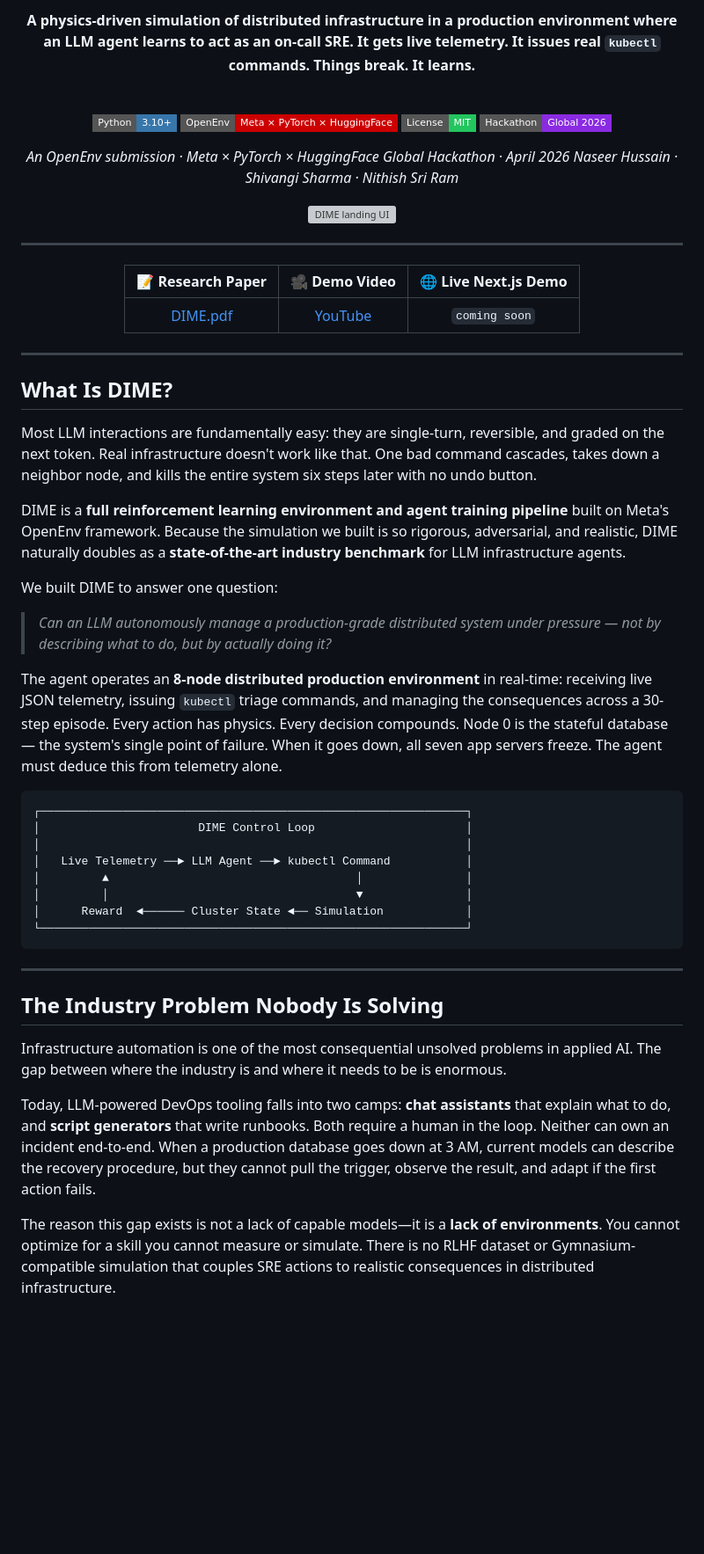
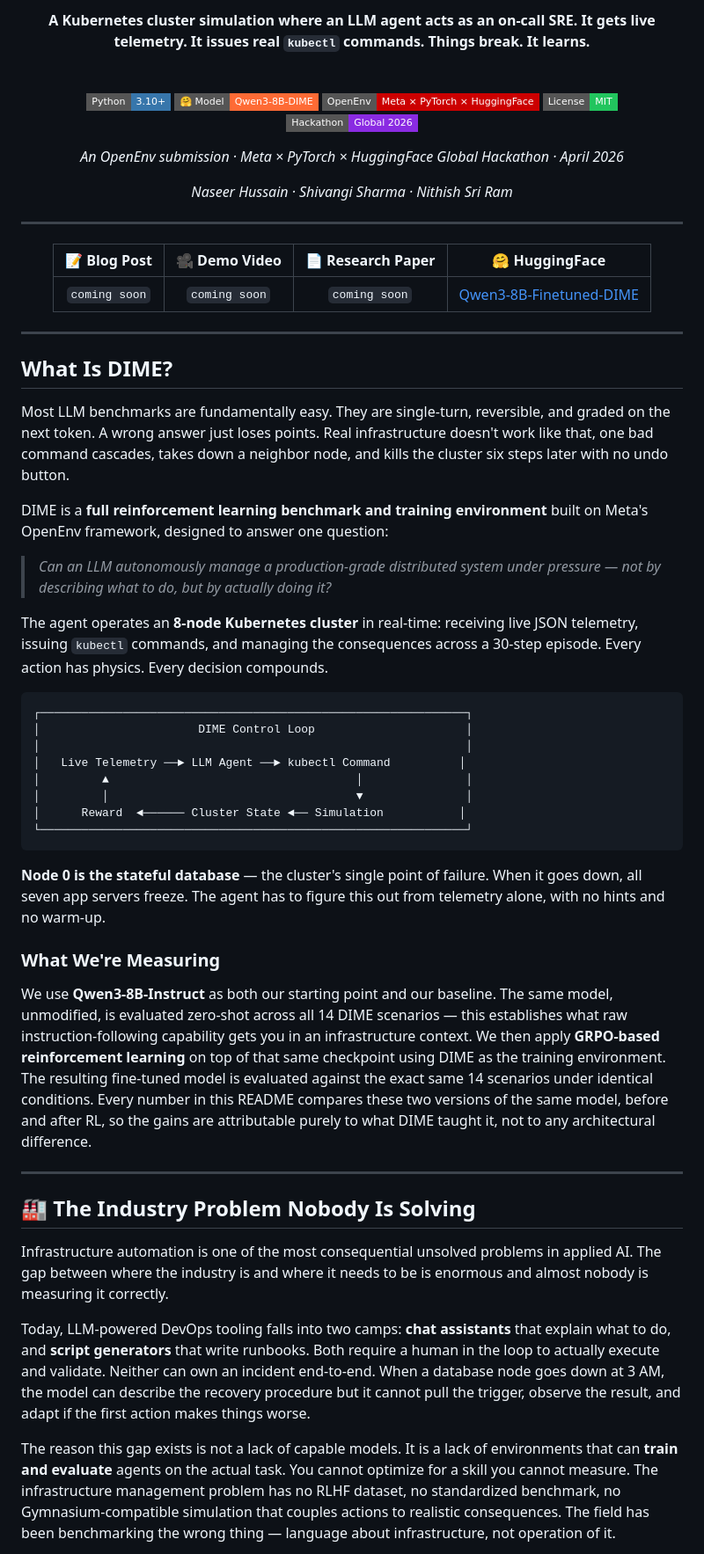
Before and after one commit to Naseer-010/DIME, a Markdown page: README.md, the part around one of its changes. Shown at 88% size. Rendered like a GitHub page; badges without logos; blank space fills up the shorter version; grey boxes are pictures that could not be loaded.

````diff
--- a/README.md
+++ b/README.md
@@ -22,18 +13,18 @@ pinned: false
 
-**A physics-driven simulation of distributed infrastructure in a production environment where an LLM agent learns to act as an on-call SRE.** **It gets live telemetry. It issues real `kubectl` commands. Things break. It learns.**
+**A Kubernetes cluster simulation where an LLM agent acts as an on-call SRE.**
+**It gets live telemetry. It issues real `kubectl` commands. Things break. It learns.**
 
 <br>
 
 [![Python](https://img.shields.io/badge/Python-3.10%2B-3776ab?style=flat-square&logo=python&logoColor=white)](https://python.org)
+[![Model](https://img.shields.io/badge/🤗_Model-Qwen3--8B--DIME-ff6b35?style=flat-square)](https://huggingface.co/Naseer-010/Qwen3-8B-Finetuned-DIME)
 [![OpenEnv](https://img.shields.io/badge/OpenEnv-Meta_×_PyTorch_×_HuggingFace-cc0000?style=flat-square)](https://github.com/Naseer-010/DIME)
 [![License](https://img.shields.io/badge/License-MIT-22c55e?style=flat-square)](LICENSE)
 [![Hackathon](https://img.shields.io/badge/Hackathon-Global_2026-blueviolet?style=flat-square)]()
 
-*An OpenEnv submission · Meta × PyTorch × HuggingFace Global Hackathon · April 2026* *Naseer Hussain · Shivangi Sharma · Nithish Sri Ram*
+*An OpenEnv submission · Meta × PyTorch × HuggingFace Global Hackathon · April 2026*
 
-<p align="center">
-  <img src="frontend/public/ui/landing.jpg" alt="DIME landing UI" width="100%" />
-</p>
+*Naseer Hussain · Shivangi Sharma · Nithish Sri Ram*
 
 </div>
 
@@ -41,9 +32,9 @@ pinned: false
 
 <div align="center">
 
-| 📝 Research Paper | 🎥 Demo Video | 🌐 Live Next.js Demo |
-|:---:|:---:|:---:|
-| [DIME.pdf](https://drive.google.com/file/d/1SIoV8-UWNWY_Dj8ltbhaz8ZAIX75Nzg2/view?usp=sharing) | [YouTube](https://youtu.be/azl4ZAgVcLI) | `coming soon` |
+| 📝 Blog Post | 🎥 Demo Video | 📄 Research Paper | 🤗 HuggingFace |
+|:---:|:---:|:---:|:---:|
+| `coming soon` | `coming soon` | `coming soon` | [Qwen3-8B-Finetuned-DIME](https://huggingface.co/Naseer-010/Qwen3-8B-Finetuned-DIME) |
 
 </div>
 
@@ -51,33 +42,38 @@ pinned: false
 
 ## What Is DIME?
 
-Most LLM interactions are fundamentally easy: they are single-turn, reversible, and graded on the next token. Real infrastructure doesn't work like that. One bad command cascades, takes down a neighbor node, and kills the entire system six steps later with no undo button.
+Most LLM benchmarks are fundamentally easy. They are single-turn, reversible, and graded on the next token. A wrong answer just loses points. Real infrastructure doesn't work like that, one bad command cascades, takes down a neighbor node, and kills the cluster six steps later with no undo button.
 
-DIME is a **full reinforcement learning environment and agent training pipeline** built on Meta's OpenEnv framework. Because the simulation we built is so rigorous, adversarial, and realistic, DIME naturally doubles as a **state-of-the-art industry benchmark** for LLM infrastructure agents.
+DIME is a **full reinforcement learning benchmark and training environment** built on Meta's OpenEnv framework, designed to answer one question:
 
-We built DIME to answer one question:
 > *Can an LLM autonomously manage a production-grade distributed system under pressure — not by describing what to do, but by actually doing it?*
 
-The agent operates an **8-node distributed production environment** in real-time: receiving live JSON telemetry, issuing `kubectl` triage commands, and managing the consequences across a 30-step episode. Every action has physics. Every decision compounds. Node 0 is the stateful database — the system's single point of failure. When it goes down, all seven app servers freeze. The agent must deduce this from telemetry alone.
+The agent operates an **8-node Kubernetes cluster** in real-time: receiving live JSON telemetry, issuing `kubectl` commands, and managing the consequences across a 30-step episode. Every action has physics. Every decision compounds.
 
-```text
+```
 ┌──────────────────────────────────────────────────────────────┐
 │                       DIME Control Loop                      │
 │                                                              │
-│   Live Telemetry ──► LLM Agent ──► kubectl Command           │
+│   Live Telemetry ──► LLM Agent ──► kubectl Command          │
 │         ▲                                    │               │
 │         │                                    ▼               │
-│      Reward  ◄────── Cluster State ◄── Simulation            │
+│      Reward  ◄────── Cluster State ◄── Simulation           │
 └──────────────────────────────────────────────────────────────┘
 ```
 
+**Node 0 is the stateful database** — the cluster's single point of failure. When it goes down, all seven app servers freeze. The agent has to figure this out from telemetry alone, with no hints and no warm-up.
+
+### What We're Measuring
+
+We use **Qwen3-8B-Instruct** as both our starting point and our baseline. The same model, unmodified, is evaluated zero-shot across all 14 DIME scenarios — this establishes what raw instruction-following capability gets you in an infrastructure context. We then apply **GRPO-based reinforcement learning** on top of that same checkpoint using DIME as the training environment. The resulting fine-tuned model is evaluated against the exact same 14 scenarios under identical conditions. Every number in this README compares these two versions of the same model, before and after RL, so the gains are attributable purely to what DIME taught it, not to any architectural difference.
+
 ---
 
-## The Industry Problem Nobody Is Solving
+## 🏭 The Industry Problem Nobody Is Solving
 
-Infrastructure automation is one of the most consequential unsolved problems in applied AI. The gap between where the industry is and where it needs to be is enormous.
+Infrastructure automation is one of the most consequential unsolved problems in applied AI. The gap between where the industry is and where it needs to be is enormous and almost nobody is measuring it correctly.
 
-Today, LLM-powered DevOps tooling falls into two camps: **chat assistants** that explain what to do, and **script generators** that write runbooks. Both require a human in the loop. Neither can own an incident end-to-end. When a production database goes down at 3 AM, current models can describe the recovery procedure, but they cannot pull the trigger, observe the result, and adapt if the first action fails.
+Today, LLM-powered DevOps tooling falls into two camps: **chat assistants** that explain what to do, and **script generators** that write runbooks. Both require a human in the loop to actually execute and validate. Neither can own an incident end-to-end. When a database node goes down at 3 AM, the model can describe the recovery procedure but it cannot pull the trigger, observe the result, and adapt if the first action makes things worse.
 
-The reason this gap exists is not a lack of capable models—it is a **lack of environments**. You cannot optimize for a skill you cannot measure or simulate. There is no RLHF dataset or Gymnasium-compatible simulation that couples SRE actions to realistic consequences in distributed infrastructure.
+The reason this gap exists is not a lack of capable models. It is a lack of environments that can **train and evaluate** agents on the actual task. You cannot optimize for a skill you cannot measure. The infrastructure management problem has no RLHF dataset, no standardized benchmark, no Gymnasium-compatible simulation that couples actions to realistic consequences. The field has been benchmarking the wrong thing — language about infrastructure, not operation of it.
 
````
Also changed, not shown: other parts of README.md (+98 -79 lines).
